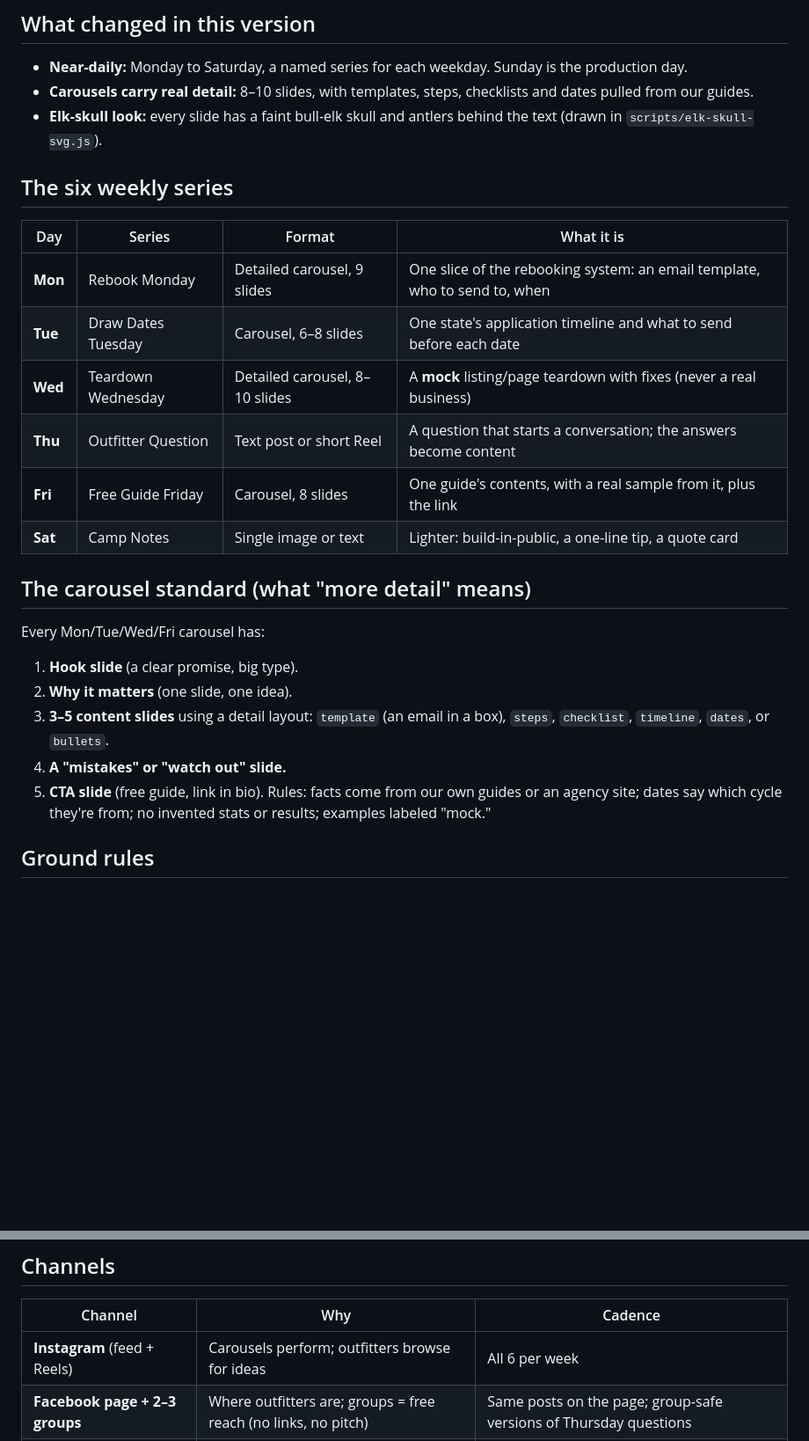
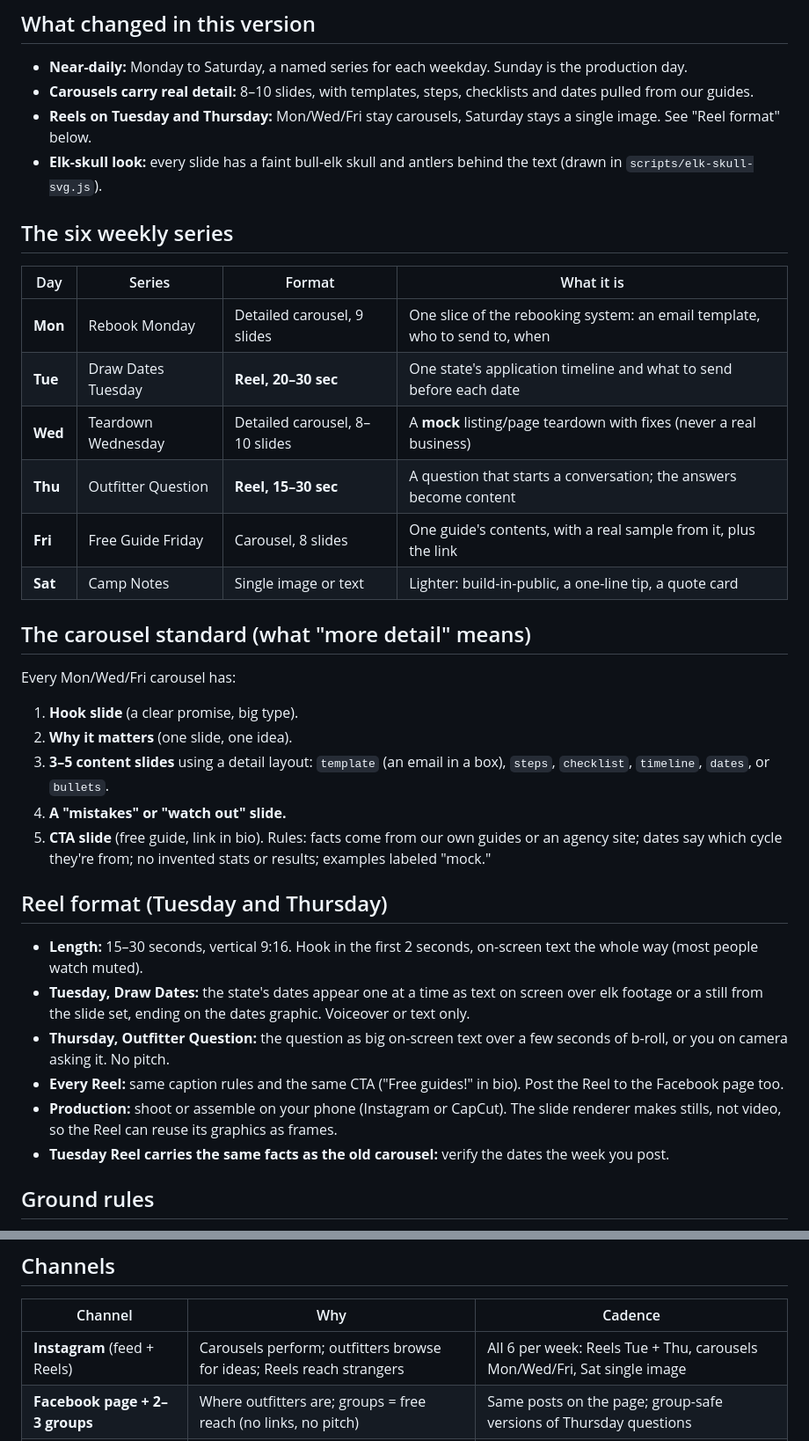
Before and after one commit to g-Griffin-w/griffin-creatives, a Markdown page: CONTENT-CALENDAR.md, 2 parts joined by grey strips. Shown at 88% size. Rendered like a GitHub page; blank space fills up the shorter version.

```diff
--- a/CONTENT-CALENDAR.md
+++ b/CONTENT-CALENDAR.md
@@ -10,26 +10,35 @@ funnel as cold email: `post → starter-kit.html → guide 1 now, guides 2–4 o
 ## What changed in this version
 - **Near-daily:** Monday to Saturday, a named series for each weekday. Sunday is the production day.
 - **Carousels carry real detail:** 8–10 slides, with templates, steps, checklists and dates pulled from our guides.
+- **Reels on Tuesday and Thursday:** Mon/Wed/Fri stay carousels, Saturday stays a single image. See "Reel format" below.
 - **Elk-skull look:** every slide has a faint bull-elk skull and antlers behind the text (drawn in `scripts/elk-skull-svg.js`).
 
 ## The six weekly series
 | Day | Series | Format | What it is |
 |---|---|---|---|
 | **Mon** | Rebook Monday | Detailed carousel, 9 slides | One slice of the rebooking system: an email template, who to send to, when |
-| **Tue** | Draw Dates Tuesday | Carousel, 6–8 slides | One state's application timeline and what to send before each date |
+| **Tue** | Draw Dates Tuesday | **Reel, 20–30 sec** | One state's application timeline and what to send before each date |
 | **Wed** | Teardown Wednesday | Detailed carousel, 8–10 slides | A **mock** listing/page teardown with fixes (never a real business) |
-| **Thu** | Outfitter Question | Text post or short Reel | A question that starts a conversation; the answers become content |
+| **Thu** | Outfitter Question | **Reel, 15–30 sec** | A question that starts a conversation; the answers become content |
 | **Fri** | Free Guide Friday | Carousel, 8 slides | One guide's contents, with a real sample from it, plus the link |
 | **Sat** | Camp Notes | Single image or text | Lighter: build-in-public, a one-line tip, a quote card |
 
 ## The carousel standard (what "more detail" means)
-Every Mon/Tue/Wed/Fri carousel has:
+Every Mon/Wed/Fri carousel has:
 1. **Hook slide** (a clear promise, big type).
 2. **Why it matters** (one slide, one idea).
 3. **3–5 content slides** using a detail layout: `template` (an email in a box), `steps`, `checklist`, `timeline`, `dates`, or `bullets`.
 4. **A "mistakes" or "watch out" slide.**
 5. **CTA slide** (free guide, link in bio).
 Rules: facts come from our own guides or an agency site; dates say which cycle they're from; no invented stats or results; examples labeled "mock."
+
+## Reel format (Tuesday and Thursday)
+- **Length:** 15–30 seconds, vertical 9:16. Hook in the first 2 seconds, on-screen text the whole way (most people watch muted).
+- **Tuesday, Draw Dates:** the state's dates appear one at a time as text on screen over elk footage or a still from the slide set, ending on the dates graphic. Voiceover or text only.
+- **Thursday, Outfitter Question:** the question as big on-screen text over a few seconds of b-roll, or you on camera asking it. No pitch.
+- **Every Reel:** same caption rules and the same CTA ("Free guides!" in bio). Post the Reel to the Facebook page too.
+- **Production:** shoot or assemble on your phone (Instagram or CapCut). The slide renderer makes stills, not video, so the Reel can reuse its graphics as frames.
+- **Tuesday Reel carries the same facts as the old carousel:** verify the dates the week you post.
 
 ## Ground rules
 - **One CTA, always the same link:** `griffincreativelab.com/starter-kit.html` (no `?lead=`, so signups log as `social`). Bio link carries it.
@@ -41,7 +50,7 @@ Rules: facts come from our own guides or an agency site; dates say which cycle t
 ## Channels
 | Channel | Why | Cadence |
 |---|---|---|
-| **Instagram** (feed + Reels) | Carousels perform; outfitters browse for ideas | All 6 per week |
+| **Instagram** (feed + Reels) | Carousels perform; outfitters browse for ideas; Reels reach strangers | All 6 per week: Reels Tue + Thu, carousels Mon/Wed/Fri, Sat single image |
 | **Facebook page + 2–3 groups** | Where outfitters are; groups = free reach (no links, no pitch) | Same posts on the page; group-safe versions of Thursday questions |
 | **Google Business Profile (ours)** | Once verified | 1 post/week (the Friday post) |
 
```
Also changed, not shown: other parts of CONTENT-CALENDAR.md (+25 -25 lines).
